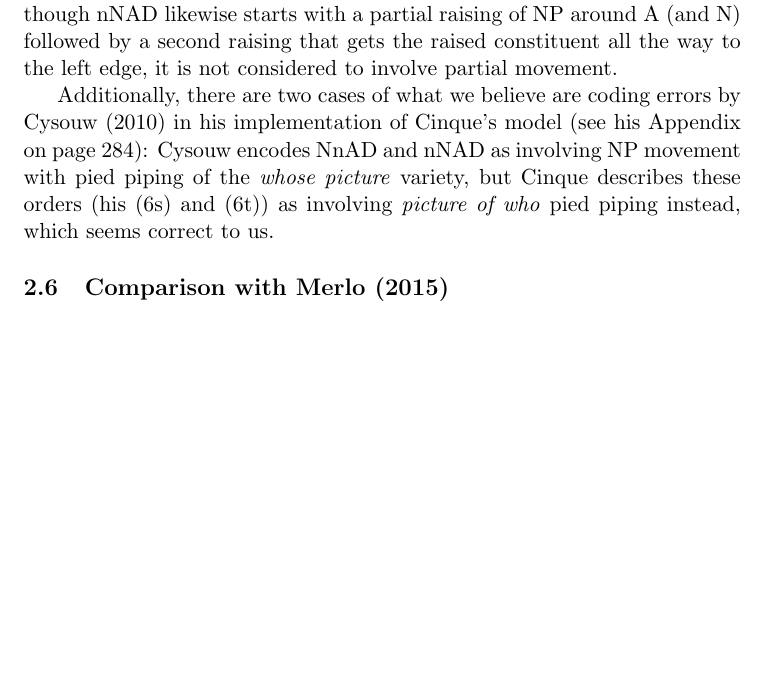
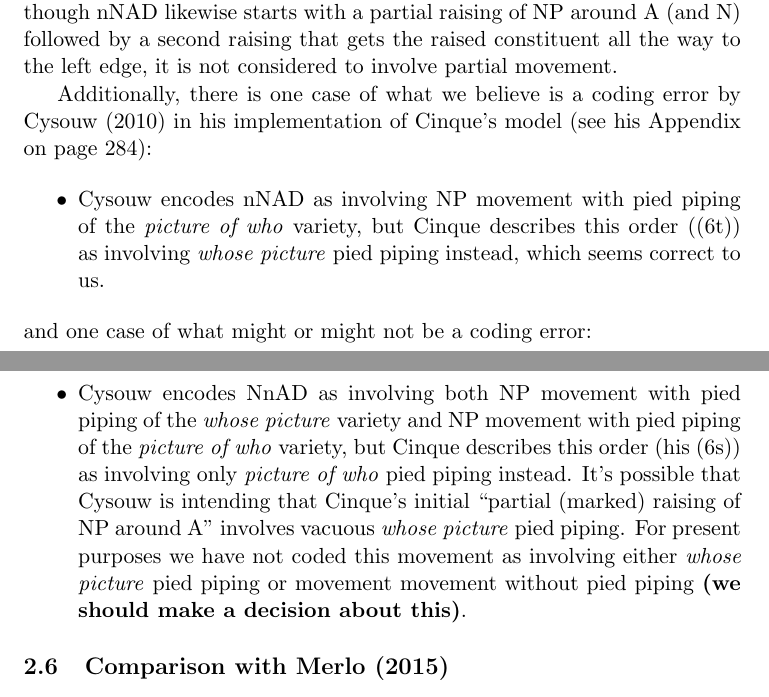
Before and after one commit to Futrell/nporder, a LaTeX paper (writeup/writeup.tex): part of page 7 of 18 before the commit and two parts of pages 7 and 8 of 18 after it, the two joined at a grey line, cut so that both start at the same text, the shorter picture padded with empty space. The pictures show the PDF file writeup/writeup.pdf that the author committed with the source.

Commit message:
Roger clarified Cinque's 6s and 6t in writeup and in comments to .csv file

```diff
--- a/writeup/writeup.tex
+++ b/writeup/writeup.tex
@@ -255,13 +255,31 @@ with a partial raising of NP around A (and N) followed by a second
 raising that gets the raised constituent all the way to the left edge,
 it is not considered to involve partial movement.
 
-Additionally, there are two cases of what we believe are coding errors
+Additionally, there is one case of what we believe is a coding error
 by \citet{cysouw2010dealing} in his implementation of Cinque's model
-(see his Appendix on page 284): Cysouw encodes NnAD and nNAD as
-involving NP movement with pied piping of the \emph{whose picture}
-variety, but Cinque describes these orders (his (6s) and (6t)) as
-involving \emph{picture of who} pied piping instead, which seems
-correct to us.
+(see his Appendix on page 284):
+
+\begin{itemize}
+\item Cysouw encodes nNAD as involving NP movement with pied piping of
+  the \emph{picture of who} variety, but Cinque describes this order
+  ((6t)) as involving \emph{whose picture} pied piping instead, which
+  seems correct to us.
+\end{itemize}
+%
+and one case of what might or might not be a coding error:
+%
+\begin{itemize}
+ \item Cysouw encodes NnAD as involving both NP movement with pied
+  piping of the \emph{whose picture} variety and NP movement with pied
+  piping of the \emph{picture of who} variety, but Cinque describes
+  this order (his (6s)) as involving only \emph{picture of who} pied
+  piping instead.  It's possible that Cysouw is intending that
+  Cinque's initial ``partial (marked) raising of NP around A''
+  involves vacuous \emph{whose picture} pied piping.  For present
+  purposes we have not coded this movement as involving either
+  \emph{whose picture} pied piping or movement movement without pied
+  piping \textbf{(we should make a decision about this)}.
+\end{itemize}
 
 \subsection{Comparison with \citet{merlo2015predicting}}
 
```
Also changed, not shown: data/cinque_levy.csv (+2 -2 lines), writeup/writeup.pdf.
